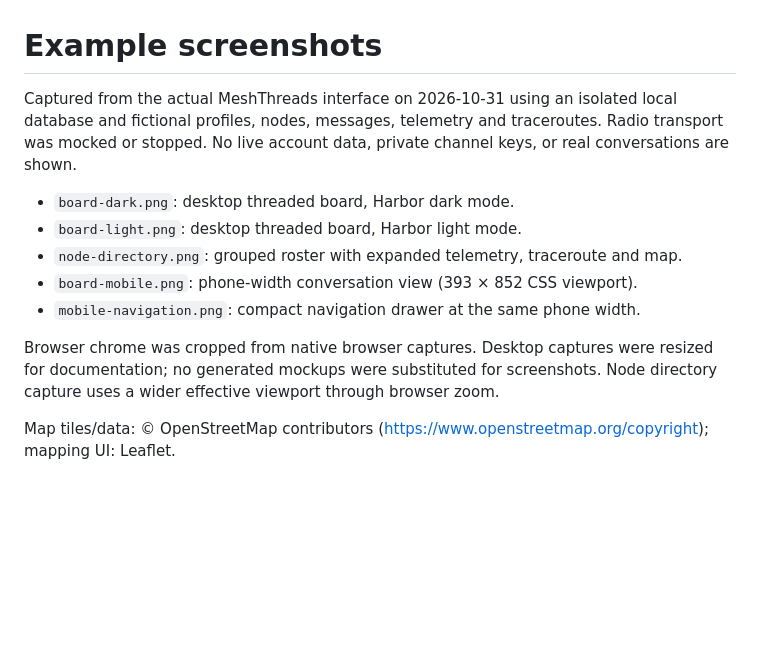
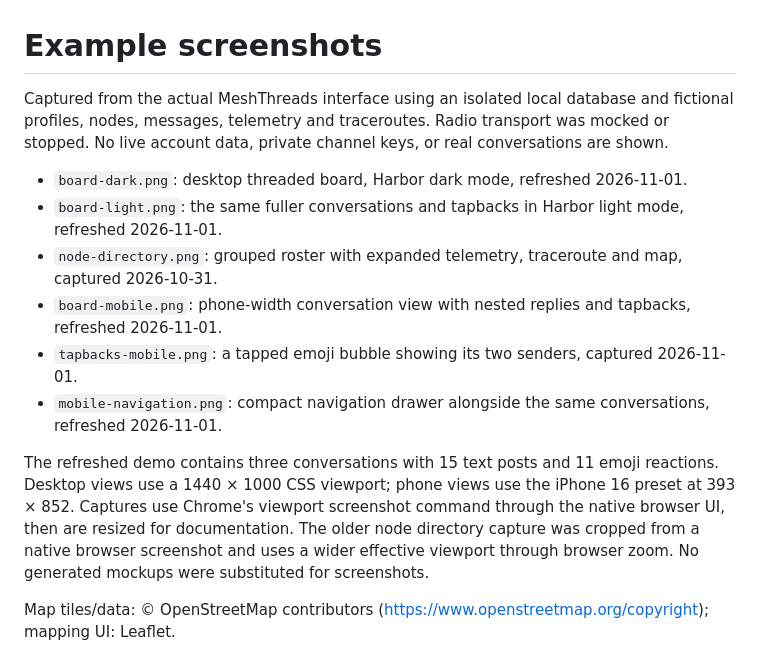
Before and after one commit to pdxlocations/meshthreads, a Markdown page: docs/screenshots/README.md, the part around the change. Rendered like a GitHub page; blank space fills up the shorter version.

Commit message:
screenshots

```diff
--- a/docs/screenshots/README.md
+++ b/docs/screenshots/README.md
@@ -1,13 +1,14 @@
 # Example screenshots
 
-Captured from the actual MeshThreads interface on 2026-10-31 using an isolated local database and fictional profiles, nodes, messages, telemetry and traceroutes. Radio transport was mocked or stopped. No live account data, private channel keys, or real conversations are shown.
+Captured from the actual MeshThreads interface using an isolated local database and fictional profiles, nodes, messages, telemetry and traceroutes. Radio transport was mocked or stopped. No live account data, private channel keys, or real conversations are shown.
 
-- `board-dark.png`: desktop threaded board, Harbor dark mode.
-- `board-light.png`: desktop threaded board, Harbor light mode.
-- `node-directory.png`: grouped roster with expanded telemetry, traceroute and map.
-- `board-mobile.png`: phone-width conversation view (393 × 852 CSS viewport).
-- `mobile-navigation.png`: compact navigation drawer at the same phone width.
+- `board-dark.png`: desktop threaded board, Harbor dark mode, refreshed 2026-11-01.
+- `board-light.png`: the same fuller conversations and tapbacks in Harbor light mode, refreshed 2026-11-01.
+- `node-directory.png`: grouped roster with expanded telemetry, traceroute and map, captured 2026-10-31.
+- `board-mobile.png`: phone-width conversation view with nested replies and tapbacks, refreshed 2026-11-01.
+- `tapbacks-mobile.png`: a tapped emoji bubble showing its two senders, captured 2026-11-01.
+- `mobile-navigation.png`: compact navigation drawer alongside the same conversations, refreshed 2026-11-01.
 
-Browser chrome was cropped from native browser captures. Desktop captures were resized for documentation; no generated mockups were substituted for screenshots. Node directory capture uses a wider effective viewport through browser zoom.
+The refreshed demo contains three conversations with 15 text posts and 11 emoji reactions. Desktop views use a 1440 × 1000 CSS viewport; phone views use the iPhone 16 preset at 393 × 852. Captures use Chrome's viewport screenshot command through the native browser UI, then are resized for documentation. The older node directory capture was cropped from a native browser screenshot and uses a wider effective viewport through browser zoom. No generated mockups were substituted for screenshots.
 
 Map tiles/data: © OpenStreetMap contributors (https://www.openstreetmap.org/copyright); mapping UI: Leaflet.
```
Also changed, not shown: README.md (+13 -6 lines), docs/screenshots/board-dark.png, docs/screenshots/board-light.png, docs/screenshots/board-mobile.png, docs/screenshots/mobile-navigation.png, docs/screenshots/tapbacks-mobile.png (added).
